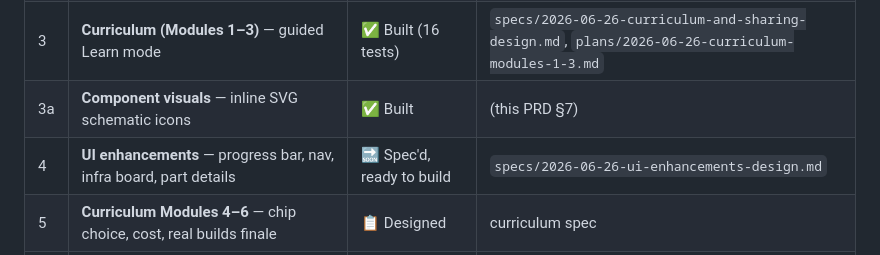
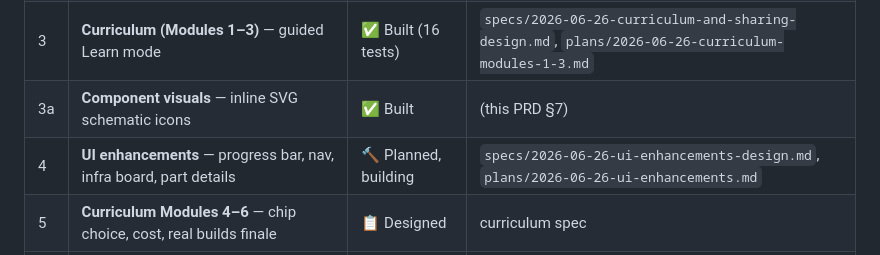
Before and after one commit to jpatel3/datacenter-builder, a Markdown page: docs/PRD.md, the part around the change. Drawn GitHub-style.

Commit message:
Add UI enhancements implementation plan; sync PRD

```diff
--- a/docs/PRD.md
+++ b/docs/PRD.md
@@ -42,7 +42,7 @@ College students and early-career tech people. Implications:
 | 2 | **Playground UI** (Vite) — shelf, build list, scenario, live readout | ✅ Built | — |
 | 3 | **Curriculum (Modules 1–3)** — guided Learn mode | ✅ Built (16 tests) | `specs/2026-06-26-curriculum-and-sharing-design.md`, `plans/2026-06-26-curriculum-modules-1-3.md` |
 | 3a | **Component visuals** — inline SVG schematic icons | ✅ Built | (this PRD §7) |
-| 4 | **UI enhancements** — progress bar, nav, infra board, part details | 🔜 Spec'd, ready to build | `specs/2026-06-26-ui-enhancements-design.md` |
+| 4 | **UI enhancements** — progress bar, nav, infra board, part details | 🔨 Planned, building | `specs/2026-06-26-ui-enhancements-design.md`, `plans/2026-06-26-ui-enhancements.md` |
 | 5 | **Curriculum Modules 4–6** — chip choice, cost, real builds finale | 📋 Designed | curriculum spec |
 | 6 | **Isometric game canvas** — the "Minecraft feel" build surface | 📋 Planned | — |
 | 7 | **Accounts + save/share** — Supabase social sign-in, public link + fork | 📋 Designed | curriculum-and-sharing spec |
```
Also changed, not shown: 1 other file.
